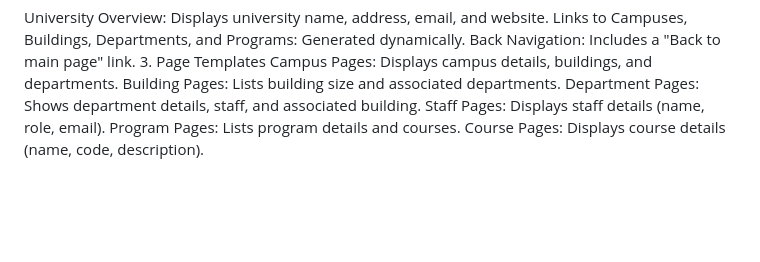
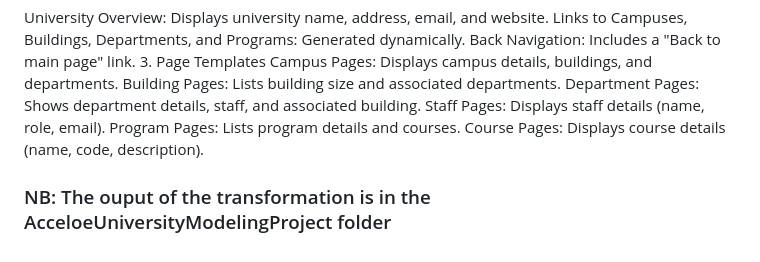
Before and after one commit to Abdul4code/EMF-Assignment-A5-GROUP8, a Markdown page: README.md, the part around the change. Drawn GitHub-style; blank space fills up the shorter version.

```diff
--- a/README.md
+++ b/README.md
@@ -70,3 +70,4 @@ Department Pages: Shows department details, staff, and associated building.
 Staff Pages: Displays staff details (name, role, email).
 Program Pages: Lists program details and courses.
 Course Pages: Displays course details (name, code, description).
+### NB: The ouput of the transformation is in the AcceloeUniversityModelingProject folder
```
